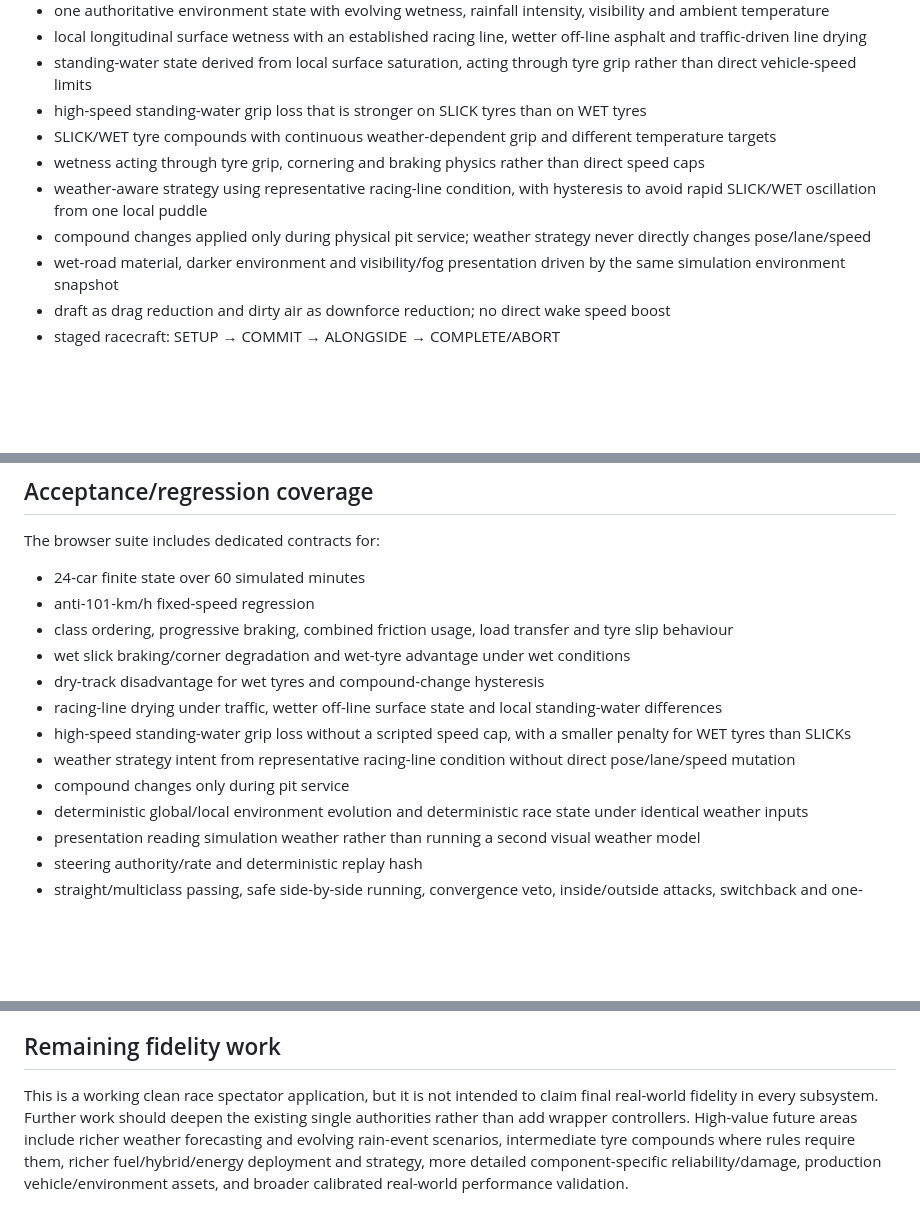
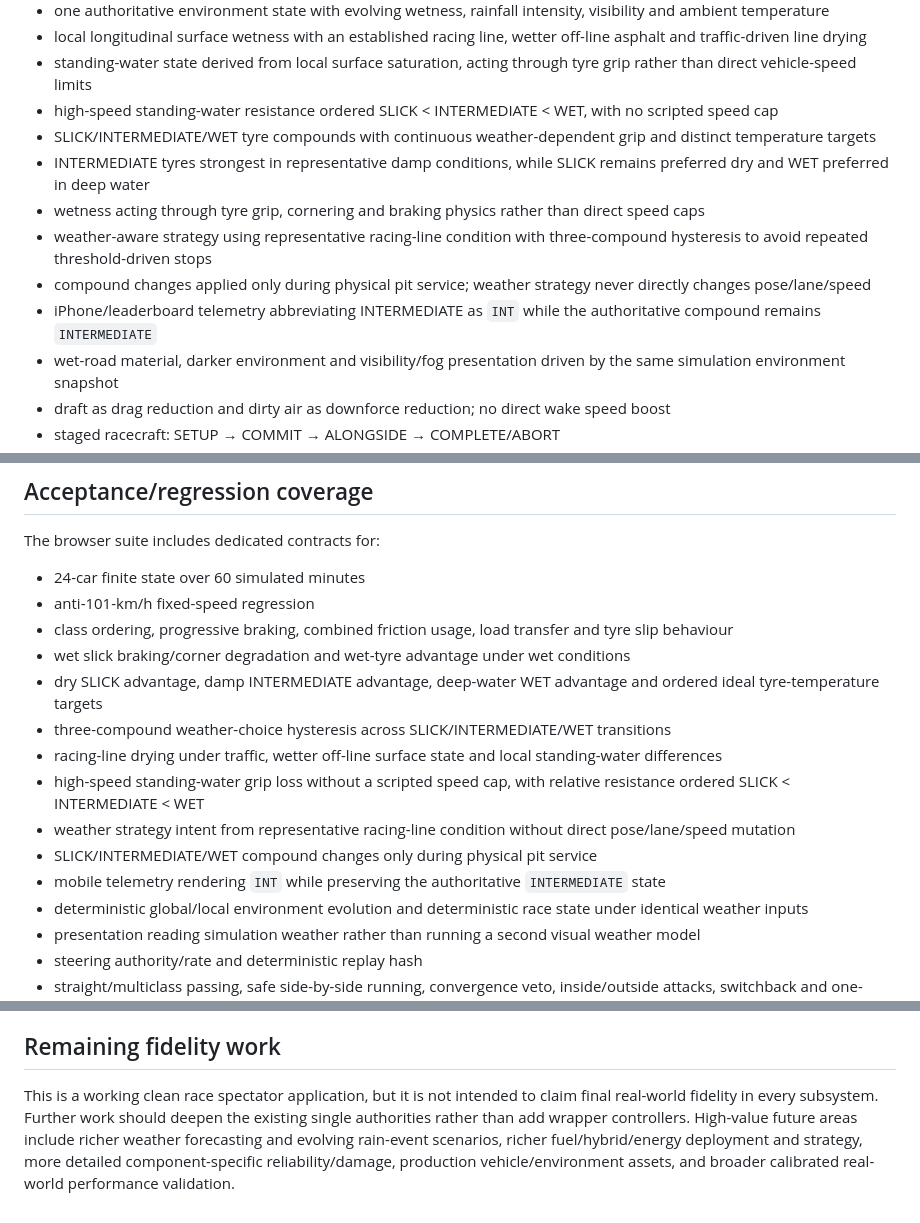
Before and after one commit to oh12kj-dot/Racing, a Markdown page: iphone-demo/README.md, 3 parts joined by grey strips. Rendered like a GitHub page; blank space fills up the shorter version.

Commit message:
docs: record intermediate tyre model

```diff
--- a/iphone-demo/README.md
+++ b/iphone-demo/README.md
@@ -76,11 +76,13 @@ The current clean build includes:
 - one authoritative environment state with evolving wetness, rainfall intensity, visibility and ambient temperature
 - local longitudinal surface wetness with an established racing line, wetter off-line asphalt and traffic-driven line drying
 - standing-water state derived from local surface saturation, acting through tyre grip rather than direct vehicle-speed limits
-- high-speed standing-water grip loss that is stronger on SLICK tyres than on WET tyres
-- SLICK/WET tyre compounds with continuous weather-dependent grip and different temperature targets
+- high-speed standing-water resistance ordered SLICK < INTERMEDIATE < WET, with no scripted speed cap
+- SLICK/INTERMEDIATE/WET tyre compounds with continuous weather-dependent grip and distinct temperature targets
+- INTERMEDIATE tyres strongest in representative damp conditions, while SLICK remains preferred dry and WET preferred in deep water
 - wetness acting through tyre grip, cornering and braking physics rather than direct speed caps
-- weather-aware strategy using representative racing-line condition, with hysteresis to avoid rapid SLICK/WET oscillation from one local puddle
+- weather-aware strategy using representative racing-line condition with three-compound hysteresis to avoid repeated threshold-driven stops
 - compound changes applied only during physical pit service; weather strategy never directly changes pose/lane/speed
+- iPhone/leaderboard telemetry abbreviating INTERMEDIATE as `INT` while the authoritative compound remains `INTERMEDIATE`
 - wet-road material, darker environment and visibility/fog presentation driven by the same simulation environment snapshot
 - draft as drag reduction and dirty air as downforce reduction; no direct wake speed boost
 - staged racecraft: SETUP → COMMIT → ALONGSIDE → COMPLETE/ABORT
@@ -120,11 +122,13 @@ The browser suite includes dedicated contracts for:
 - anti-101-km/h fixed-speed regression
 - class ordering, progressive braking, combined friction usage, load transfer and tyre slip behaviour
 - wet slick braking/corner degradation and wet-tyre advantage under wet conditions
-- dry-track disadvantage for wet tyres and compound-change hysteresis
+- dry SLICK advantage, damp INTERMEDIATE advantage, deep-water WET advantage and ordered ideal tyre-temperature targets
+- three-compound weather-choice hysteresis across SLICK/INTERMEDIATE/WET transitions
 - racing-line drying under traffic, wetter off-line surface state and local standing-water differences
-- high-speed standing-water grip loss without a scripted speed cap, with a smaller penalty for WET tyres than SLICKs
+- high-speed standing-water grip loss without a scripted speed cap, with relative resistance ordered SLICK < INTERMEDIATE < WET
 - weather strategy intent from representative racing-line condition without direct pose/lane/speed mutation
-- compound changes only during pit service
+- SLICK/INTERMEDIATE/WET compound changes only during physical pit service
+- mobile telemetry rendering `INT` while preserving the authoritative `INTERMEDIATE` state
 - deterministic global/local environment evolution and deterministic race state under identical weather inputs
 - presentation reading simulation weather rather than running a second visual weather model
 - steering authority/rate and deterministic replay hash
@@ -145,4 +149,4 @@ The browser suite includes dedicated contracts for:
 
 ## Remaining fidelity work
 
-This is a working clean race spectator application, but it is not intended to claim final real-world fidelity in every subsystem. Further work should deepen the existing single authorities rather than add wrapper controllers. High-value future areas include richer weather forecasting and evolving rain-event scenarios, intermediate tyre compounds where rules require them, richer fuel/hybrid/energy deployment and strategy, more detailed component-specific reliability/damage, production vehicle/environment assets, and broader calibrated real-world performance validation.
+This is a working clean race spectator application, but it is not intended to claim final real-world fidelity in every subsystem. Further work should deepen the existing single authorities rather than add wrapper controllers. High-value future areas include richer weather forecasting and evolving rain-event scenarios, richer fuel/hybrid/energy deployment and strategy, more detailed component-specific reliability/damage, production vehicle/environment assets, and broader calibrated real-world performance validation.
```
